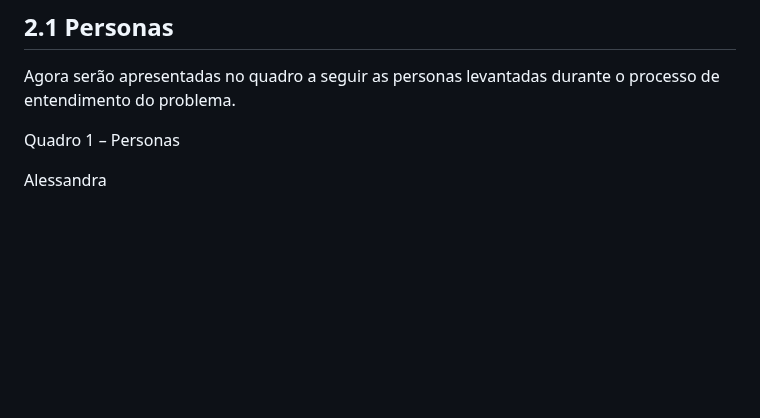
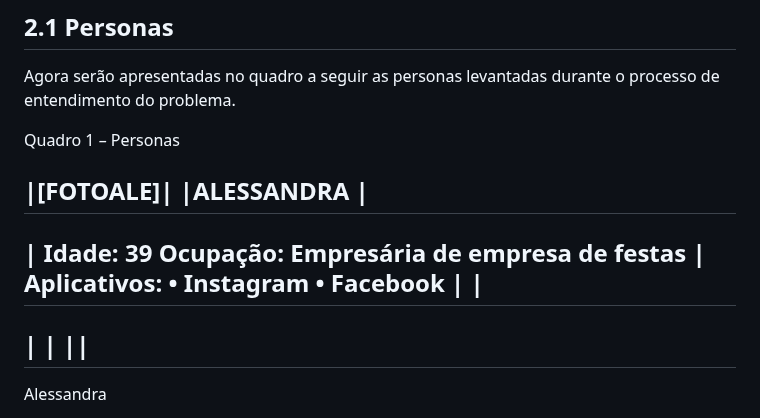
Before and after one commit to ICEI-PUC-Minas-PMV-ADS/PMV-ADS-2023-1-E1-PROJ-WEB-T14-G5-Cadastro_De_Pessoas, a Markdown page: docs/02-Especificação do Projeto.md, the part around the change. GitHub-like rendering; blank space fills up the shorter version.

```diff
--- a/docs/02-Especificação do Projeto.md
+++ b/docs/02-Especificação do Projeto.md
@@ -6,6 +6,19 @@ A equipe identificou os desafios e requisitos para o projeto por meio de uma abo
 Agora serão apresentadas no quadro a seguir as personas levantadas durante o processo de entendimento do problema.
 
 Quadro 1 – Personas
+
+|[FOTOALE]| |ALESSANDRA |
+---
+| Idade: 39
+Ocupação: Empresária de empresa de festas
+|
+Aplicativos:
+    • Instagram
+    • Facebook
+| |
+---
+| | ||
+---
 
 Alessandra
 
```
